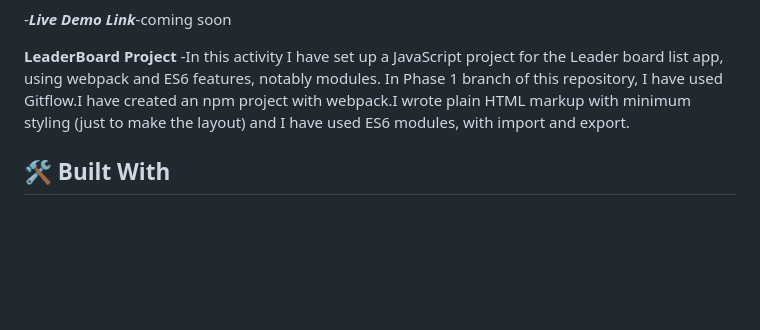
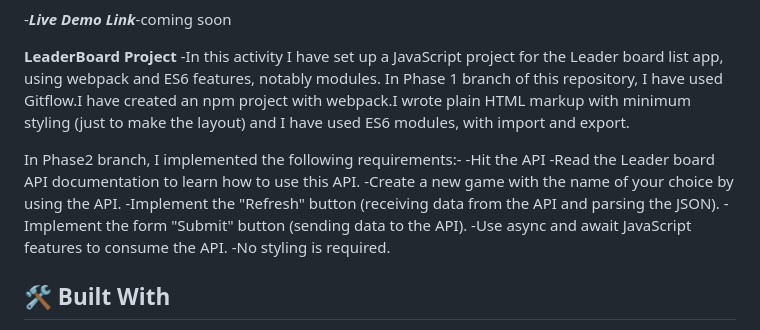
Before and after one commit to harshi0102/LeaderBoard-Project, a Markdown page: README.md, the part around the change. Rendered like a GitHub page; blank space fills up the shorter version.

```diff
--- a/README.md
+++ b/README.md
@@ -34,6 +34,15 @@
 
 **LeaderBoard Project** -In this activity I have set up a JavaScript project for the Leader board list app, using webpack and ES6 features, notably modules.
 In Phase 1 branch of this repository, I have used Gitflow.I have created an npm project with webpack.I wrote plain HTML markup with minimum styling (just to make the layout) and I have used ES6 modules, with import and export.
+
+In Phase2 branch, I implemented the following requirements:-
+-Hit the API
+-Read the Leader board API documentation to learn how to use this API.
+-Create a new game with the name of your choice by using the API.
+-Implement the "Refresh" button (receiving data from the API and parsing the JSON).
+-Implement the form "Submit" button (sending data to the API).
+-Use async and await JavaScript features to consume the API.
+-No styling is required.
 
 ## 🛠 Built With <a name="built-with"></a>
 - HTML
```
